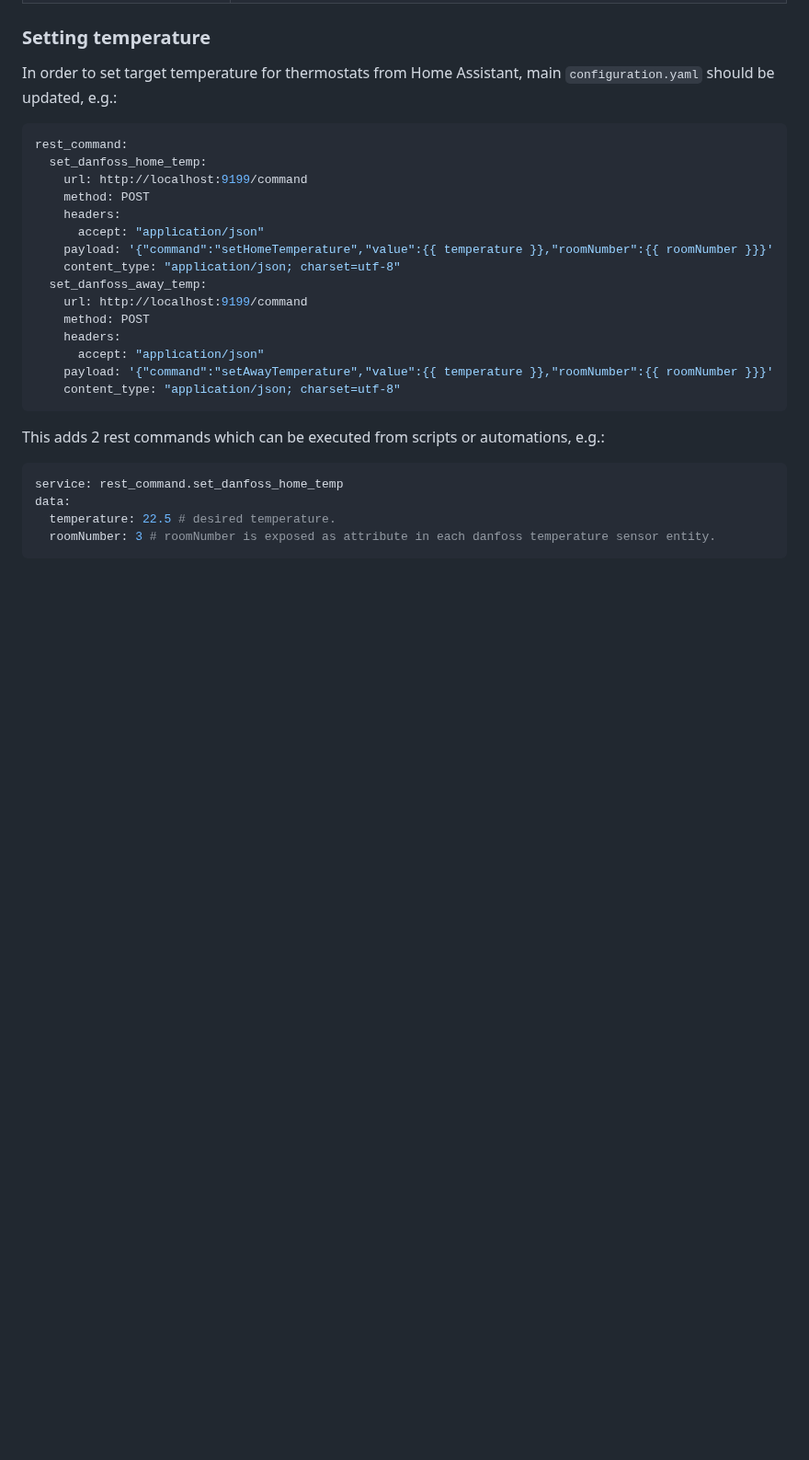
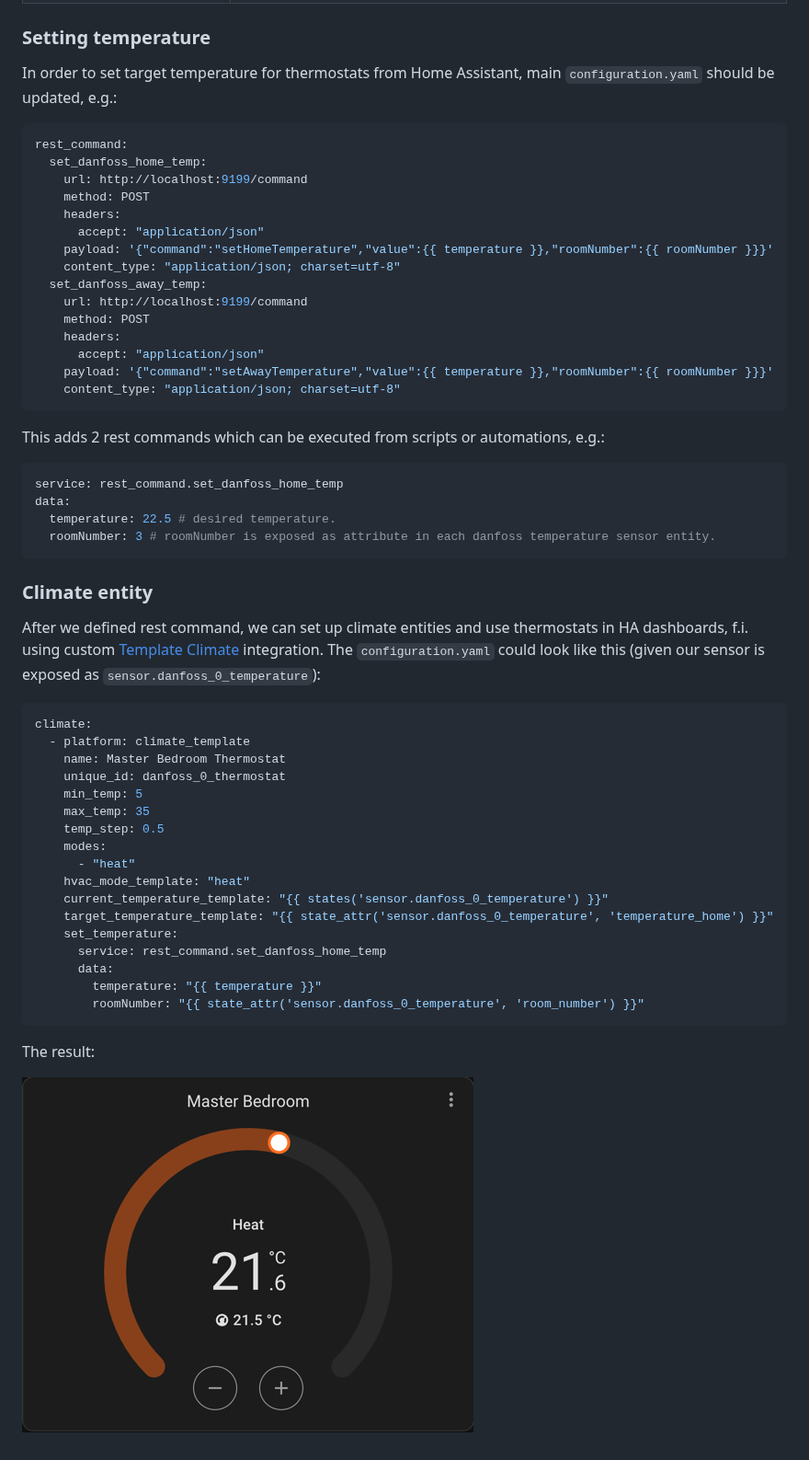
Before and after one commit to soundvibe/ha-danfoss, a Markdown page: danfoss-addon/DOCS.md, the part around the change. Shown at 92% size. GitHub-like rendering; pictures changed too: danfoss-addon/img.png (added); blank space fills up the shorter version.

````diff
--- a/danfoss-addon/DOCS.md
+++ b/danfoss-addon/DOCS.md
@@ -10,6 +10,7 @@
 ### Setting temperature
 
 In order to set target temperature for thermostats from Home Assistant, main `configuration.yaml` should be updated, e.g.:
+
 ```yaml
 rest_command:
   set_danfoss_home_temp:
@@ -27,10 +28,40 @@ rest_command:
     payload: '{"command":"setAwayTemperature","value":{{ temperature }},"roomNumber":{{ roomNumber }}}'
     content_type: "application/json; charset=utf-8"
 ```
+
 This adds 2 rest commands which can be executed from scripts or automations, e.g.:
+
 ```yaml
 service: rest_command.set_danfoss_home_temp
 data:
   temperature: 22.5 # desired temperature.
   roomNumber: 3 # roomNumber is exposed as attribute in each danfoss temperature sensor entity.
 ```
+
+### Climate entity
+After we defined rest command, we can set up climate entities and use thermostats in HA dashboards, f.i. using custom [Template Climate](https://github.com/jcwillox/hass-template-climate) integration.
+The `configuration.yaml` could look like this (given our sensor is exposed as `sensor.danfoss_0_temperature`):
+
+```yaml
+climate:
+  - platform: climate_template
+    name: Master Bedroom Thermostat
+    unique_id: danfoss_0_thermostat
+    min_temp: 5
+    max_temp: 35
+    temp_step: 0.5
+    modes:
+      - "heat"
+    hvac_mode_template: "heat"
+    current_temperature_template: "{{ states('sensor.danfoss_0_temperature') }}"
+    target_temperature_template: "{{ state_attr('sensor.danfoss_0_temperature', 'temperature_home') }}"
+    set_temperature:
+      service: rest_command.set_danfoss_home_temp
+      data:
+        temperature: "{{ temperature }}"
+        roomNumber: "{{ state_attr('sensor.danfoss_0_temperature', 'room_number') }}"
+```
+
+The result:
+
+![img.png](img.png)
````
Also changed, not shown: danfoss-addon/CHANGELOG.md (+4 -10 lines), 2 other files.
